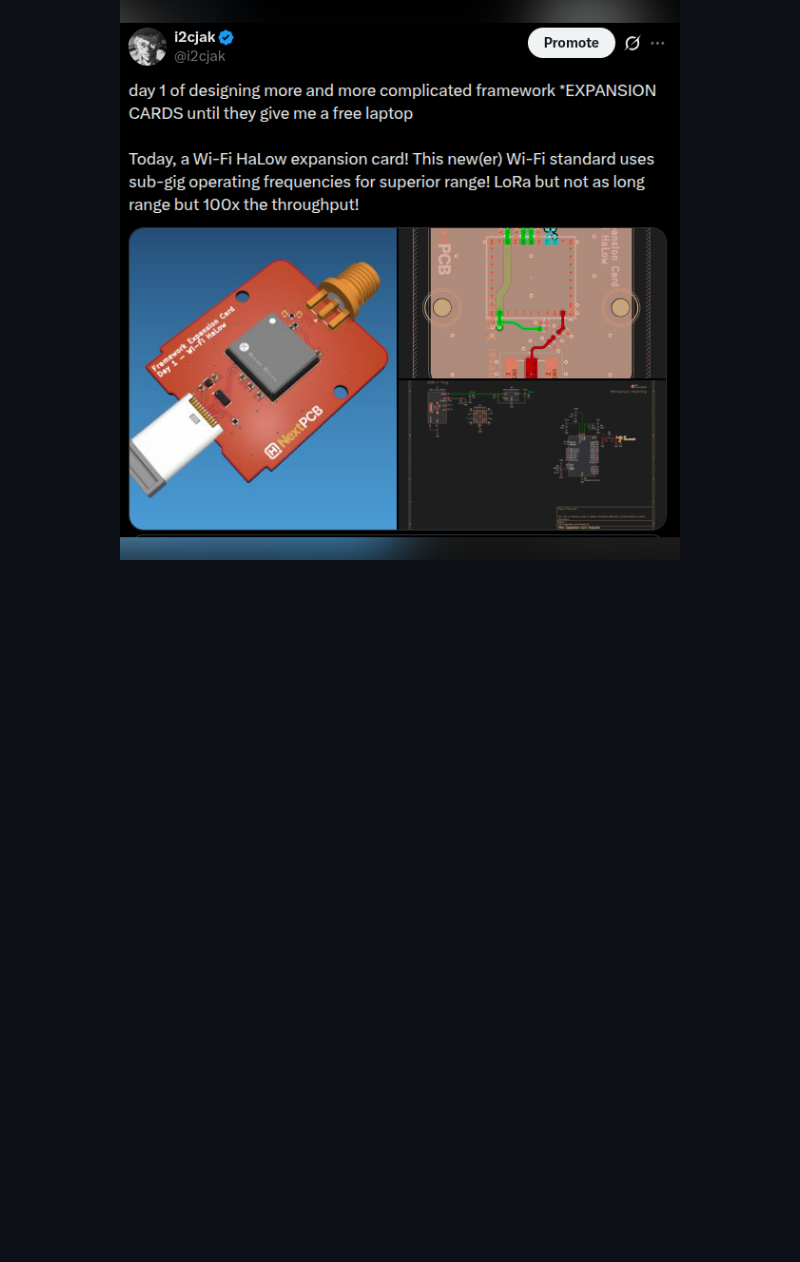
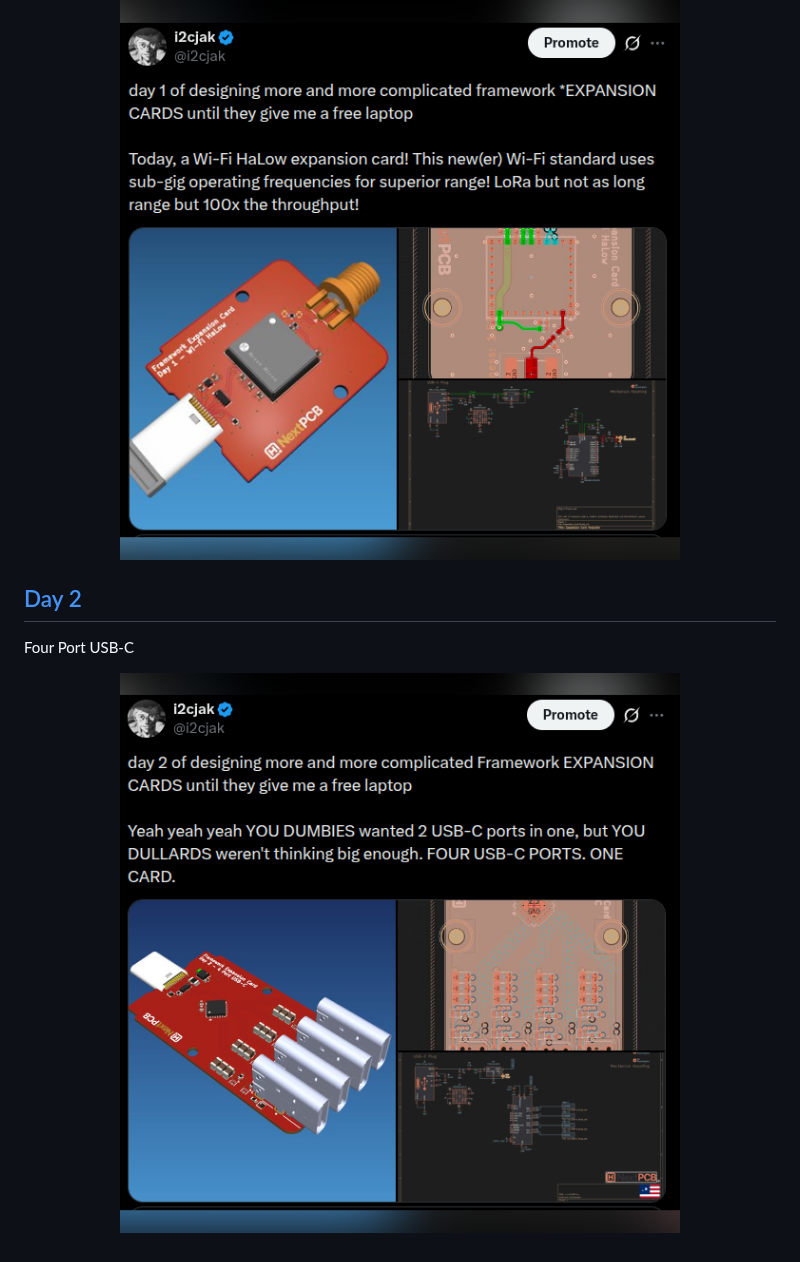
Before and after one commit to i2cjak/Framework_Expansion_Cards, a Markdown page: README.md, the part around the change. GitHub-like rendering; pictures changed too: img/day2.png (added); blank space fills up the shorter version.

Commit message:
four port usb-c

```diff
--- a/README.md
+++ b/README.md
@@ -13,3 +13,11 @@ Wi-Fi HaLow
 <p align="center">
   <img src="img/day1.png" alt="Day 1 Wi-Fi HaLow post" title="day1.png">
 </p>
+
+## [Day 2](./Day_02_Four_Port_USB_C/)
+
+Four Port USB-C
+
+<p align="center">
+  <img src="img/day2.png" alt="Day 2 Four Port USB-C post" title="day2.png">
+</p>
```
Also changed, not shown: Day_02_Four_Port_USB_C/README.md (added, +42 -0 lines), 9 other files.
